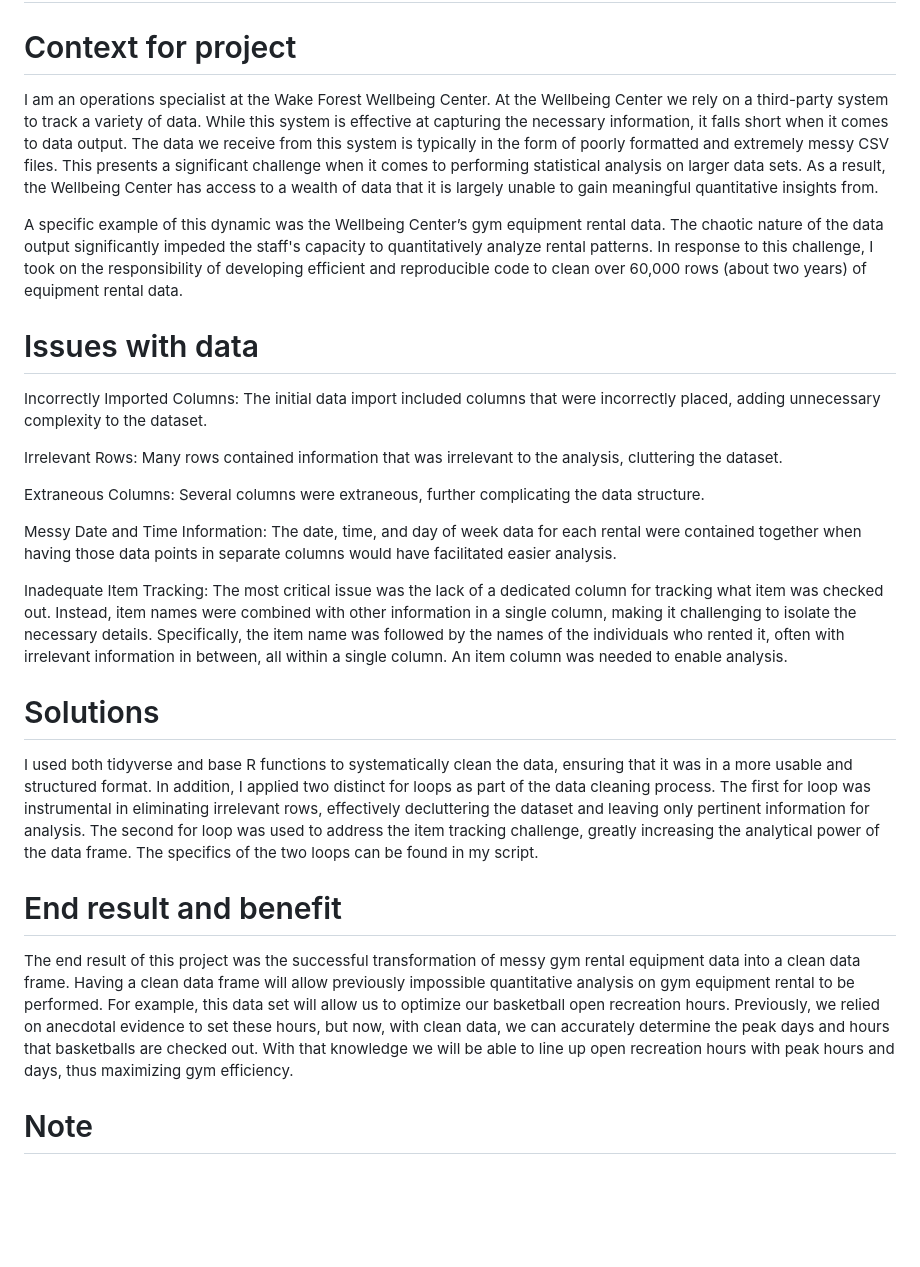
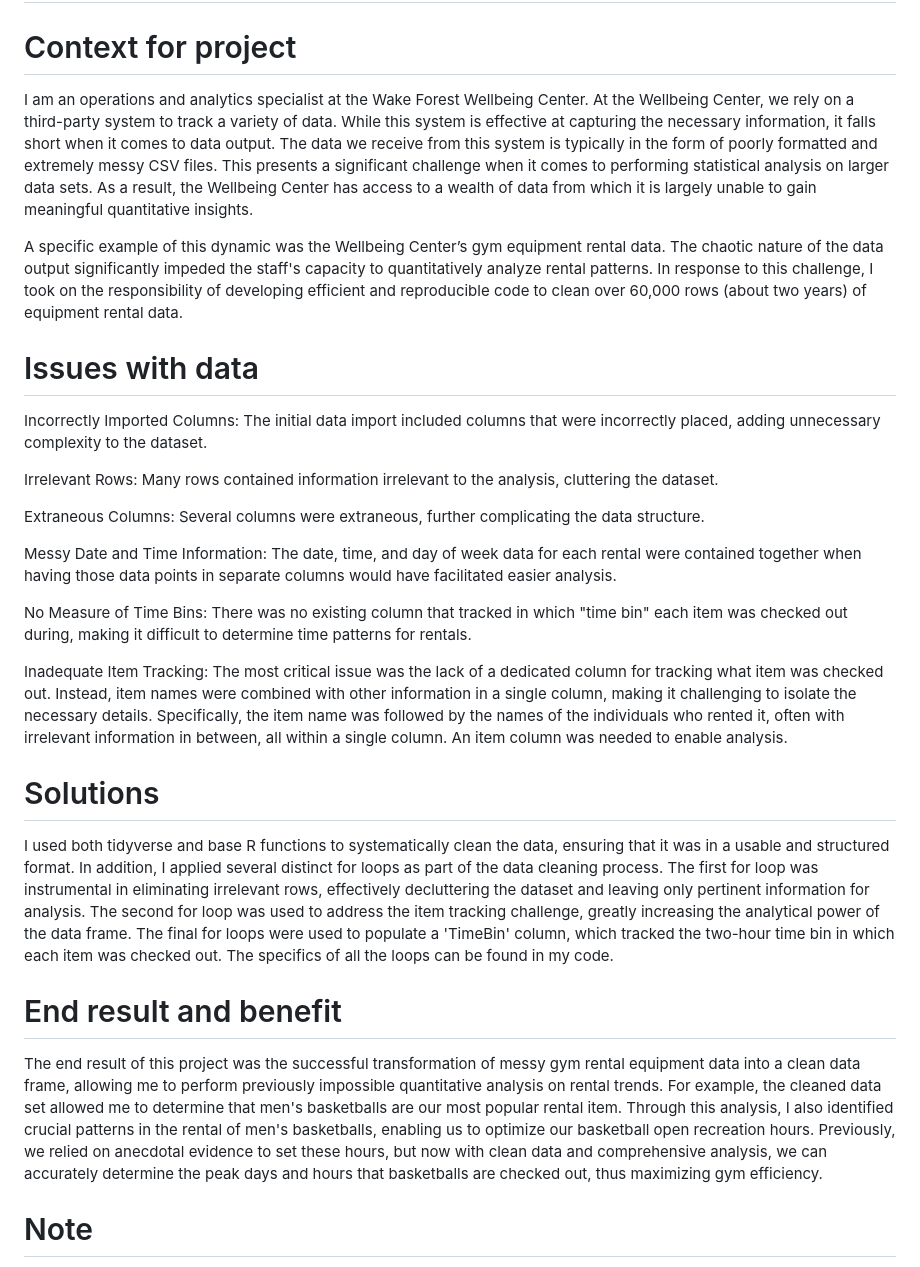
Before and after one commit to bmiller815/Equip-Data_Proj, a Markdown page: README.md, the part around the change. Rendered like a GitHub page; blank space fills up the shorter version.

```diff
--- a/README.md
+++ b/README.md
@@ -2,7 +2,7 @@
 
 # Context for project
 
-I am an operations specialist at the Wake Forest Wellbeing Center. At the Wellbeing Center we rely on a third-party system to track a variety of data. While this system is effective at capturing the necessary information, it falls short when it comes to data output. The data we receive from this system is typically in the form of poorly formatted and extremely messy CSV files. This presents a significant challenge  when it comes to performing statistical analysis on larger data sets. As a result, the Wellbeing Center has access to a wealth of data that it is largely unable to gain meaningful quantitative insights from.
+I am an operations and analytics specialist at the Wake Forest Wellbeing Center. At the Wellbeing Center, we rely on a third-party system to track a variety of data. While this system is effective at capturing the necessary information, it falls short when it comes to data output. The data we receive from this system is typically in the form of poorly formatted and extremely messy CSV files. This presents a significant challenge  when it comes to performing statistical analysis on larger data sets. As a result, the Wellbeing Center has access to a wealth of data from which it is largely unable to gain meaningful quantitative insights.
 
 A specific example of this dynamic was the Wellbeing Center’s gym equipment rental data. The chaotic nature of the data output significantly impeded the staff's capacity to quantitatively analyze rental patterns. In response to this challenge, I took on the responsibility of developing efficient and reproducible code to clean over 60,000 rows (about two years) of equipment rental data.
 
@@ -11,21 +11,23 @@ A specific example of this dynamic was the Wellbeing Center’s gym equipment re
 
 Incorrectly Imported Columns: The initial data import included columns that were incorrectly placed, adding unnecessary complexity to the dataset.
 
-Irrelevant Rows: Many rows contained information that was irrelevant to the analysis, cluttering the dataset.
+Irrelevant Rows: Many rows contained information irrelevant to the analysis, cluttering the dataset.
 
 Extraneous Columns: Several columns were extraneous, further complicating the data structure.
 
 Messy Date and Time Information: The date, time, and day of week data for each rental were contained together when having those data points in separate columns would have facilitated easier analysis.
 
+No Measure of Time Bins: There was no existing column that tracked in which "time bin" each item was checked out during, making it difficult to determine time patterns for rentals.
+
 Inadequate Item Tracking: The most critical issue was the lack of a dedicated column for tracking what item was checked out. Instead, item names were combined with other information in a single column, making it challenging to isolate the necessary details. Specifically, the item name was followed by the names of the individuals who rented it, often with irrelevant information in between, all within a single column. An item column was needed to enable analysis.
 
 # Solutions
 
-I used both tidyverse and base R functions to systematically clean the data, ensuring that it was in a more usable and structured format. In addition, I applied two distinct for loops as part of the data cleaning process. The first for loop was instrumental in eliminating irrelevant rows, effectively decluttering the dataset and leaving only pertinent information for analysis. The second for loop was used to address the item tracking challenge, greatly increasing the analytical power of the data frame. The specifics of the two loops can be found in my script.
+I used both tidyverse and base R functions to systematically clean the data, ensuring that it was in a usable and structured format. In addition, I applied several distinct for loops as part of the data cleaning process. The first for loop was instrumental in eliminating irrelevant rows, effectively decluttering the dataset and leaving only pertinent information for analysis. The second for loop was used to address the item tracking challenge, greatly increasing the analytical power of the data frame. The final for loops were used to populate a 'TimeBin' column, which tracked the two-hour time bin in which each item was checked out. The specifics of all the loops can be found in my code.
 
 # End result and benefit
 
-The end result of this project was the successful transformation of messy gym rental equipment data into a clean data frame. Having a clean data frame will allow previously impossible quantitative analysis on gym equipment rental to be performed. For example, this data set will allow us to optimize our basketball open recreation hours. Previously, we relied on anecdotal evidence to set these hours, but now, with clean data, we can accurately determine the peak days and hours that basketballs are checked out. With that knowledge we will be able to line up open recreation hours with peak hours and days, thus maximizing gym efficiency.
+The end result of this project was the successful transformation of messy gym rental equipment data into a clean data frame, allowing me to perform previously impossible quantitative analysis on rental trends. For example, the cleaned data set allowed me to determine that men's basketballs are our most popular rental item. Through this analysis, I also identified crucial patterns in the rental of men's basketballs, enabling us to optimize our basketball open recreation hours. Previously, we relied on anecdotal evidence to set these hours, but now with clean data and comprehensive analysis, we can accurately determine the peak days and hours that basketballs are checked out, thus maximizing gym efficiency.
 
 # Note
 
```
